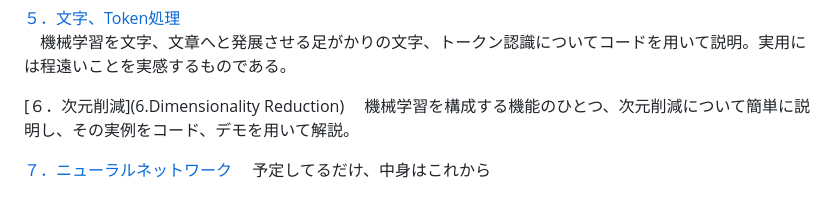
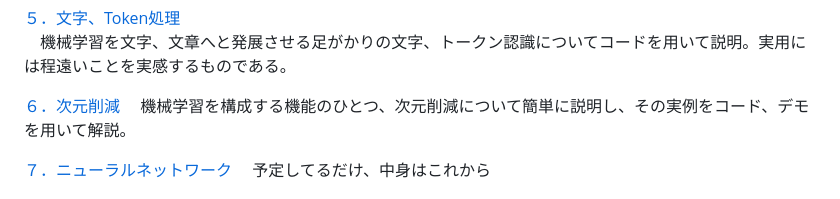
Before and after one commit to tasamu61/MyAiStudyPre, a Markdown page: README.md, the part around the change. Drawn GitHub-style.

Commit message:
リンク

```diff
--- a/README.md
+++ b/README.md
@@ -23,7 +23,7 @@
 [５．文字、Token処理](5.Text)
 　機械学習を文字、文章へと発展させる足がかりの文字、トークン認識についてコードを用いて説明。実用には程遠いことを実感するものである。
 
-[６．次元削減](6.Dimensionality Reduction)
+[６．次元削減](6.DimensionalityReduction)
 　機械学習を構成する機能のひとつ、次元削減について簡単に説明し、その実例をコード、デモを用いて解説。
 
 [７．ニューラルネットワーク]()
```
